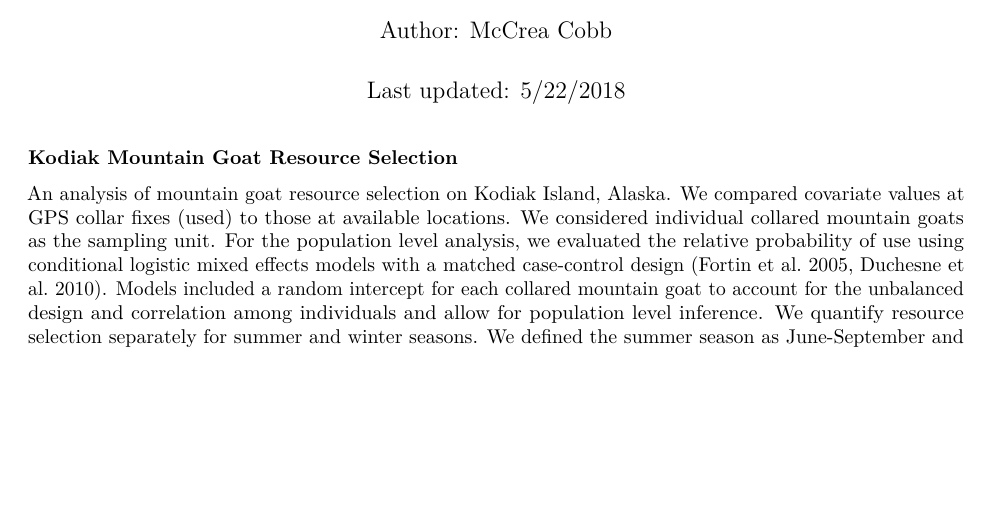
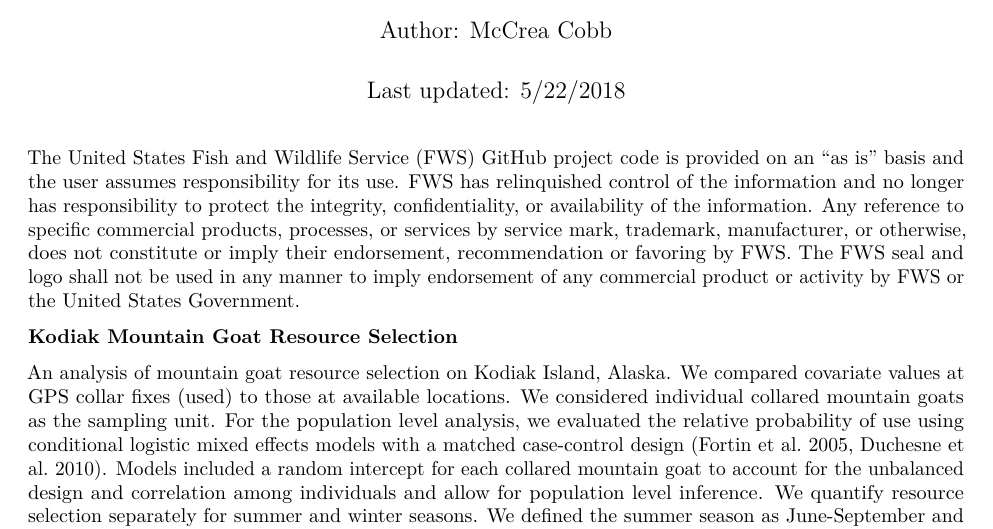
Before and after one commit to QuixoticGoat/KodiakMtGoat, an R Markdown document (README.Rmd): part of page 1 of 3, cut so that both start at the same text, the shorter picture padded with empty space. Rendered offline with R 4.5, knitr and Pandoc, then LaTeX, with nearby package versions.

Commit message:
Update README.Rmd

```diff
--- a/README.Rmd
+++ b/README.Rmd
@@ -7,6 +7,15 @@ output:
   html_notebook: default
   html_document: default
 ---
+
+The United States Fish and Wildlife Service (FWS) GitHub project code is provided on an
+"as is" basis and the user assumes responsibility for its use. FWS has relinquished control
+of the information and no longer has responsibility to protect the integrity, confidentiality, or
+availability of the information. Any reference to specific commercial products, processes,
+or services by service mark, trademark, manufacturer, or otherwise, does not constitute or
+imply their endorsement, recommendation or favoring by FWS. The FWS seal and logo
+shall not be used in any manner to imply endorsement of any commercial product or
+activity by FWS or the United States Government.
 
 **Kodiak Mountain Goat Resource Selection**
 
```
